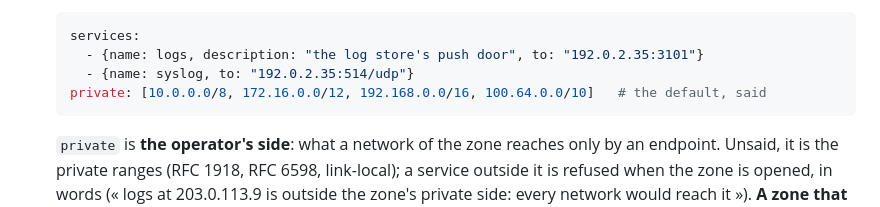
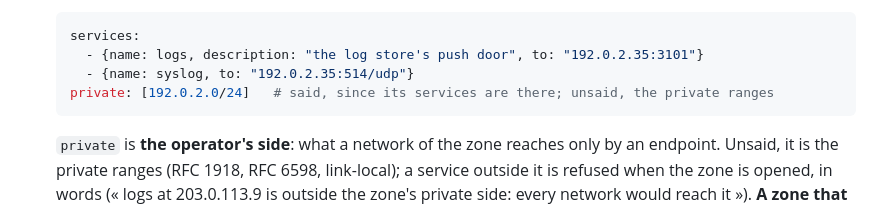
Before and after one commit to tomblancdev/hangar, a Markdown page: ARCHITECTURE.md, the part around the change. GitHub-like rendering.

````diff
--- a/ARCHITECTURE.md
+++ b/ARCHITECTURE.md
@@ -880,7 +880,7 @@ pieces:
   services:
     - {name: logs, description: "the log store's push door", to: "192.0.2.35:3101"}
     - {name: syslog, to: "192.0.2.35:514/udp"}
-  private: [10.0.0.0/8, 172.16.0.0/12, 192.168.0.0/16, 100.64.0.0/10]   # the default, said
+  private: [192.0.2.0/24]   # said, since its services are there; unsaid, the private ranges
   ```
 
   `private` is **the operator's side**: what a network of the zone reaches
````
Also changed, not shown: docs/proxmox.md (+2 -2 lines).
